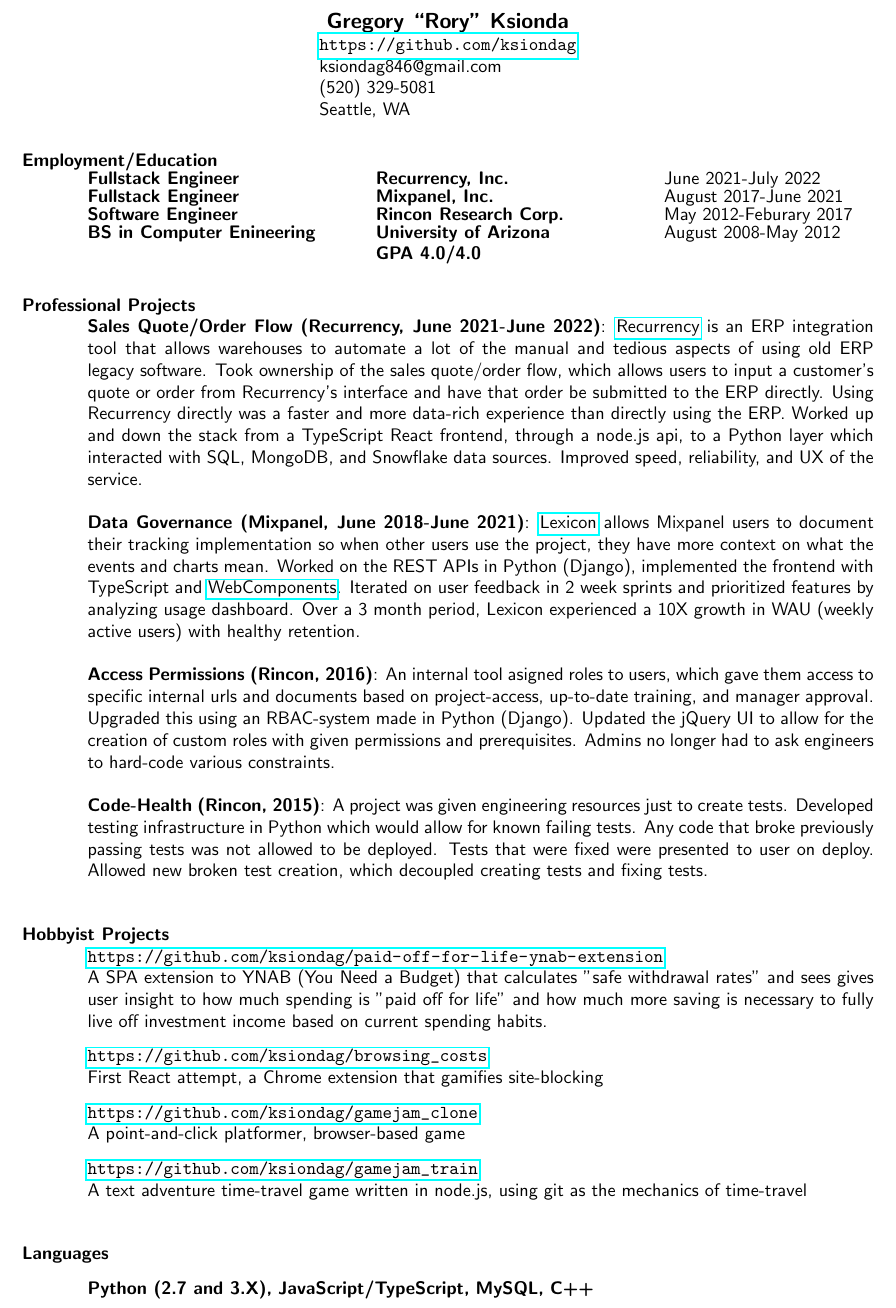
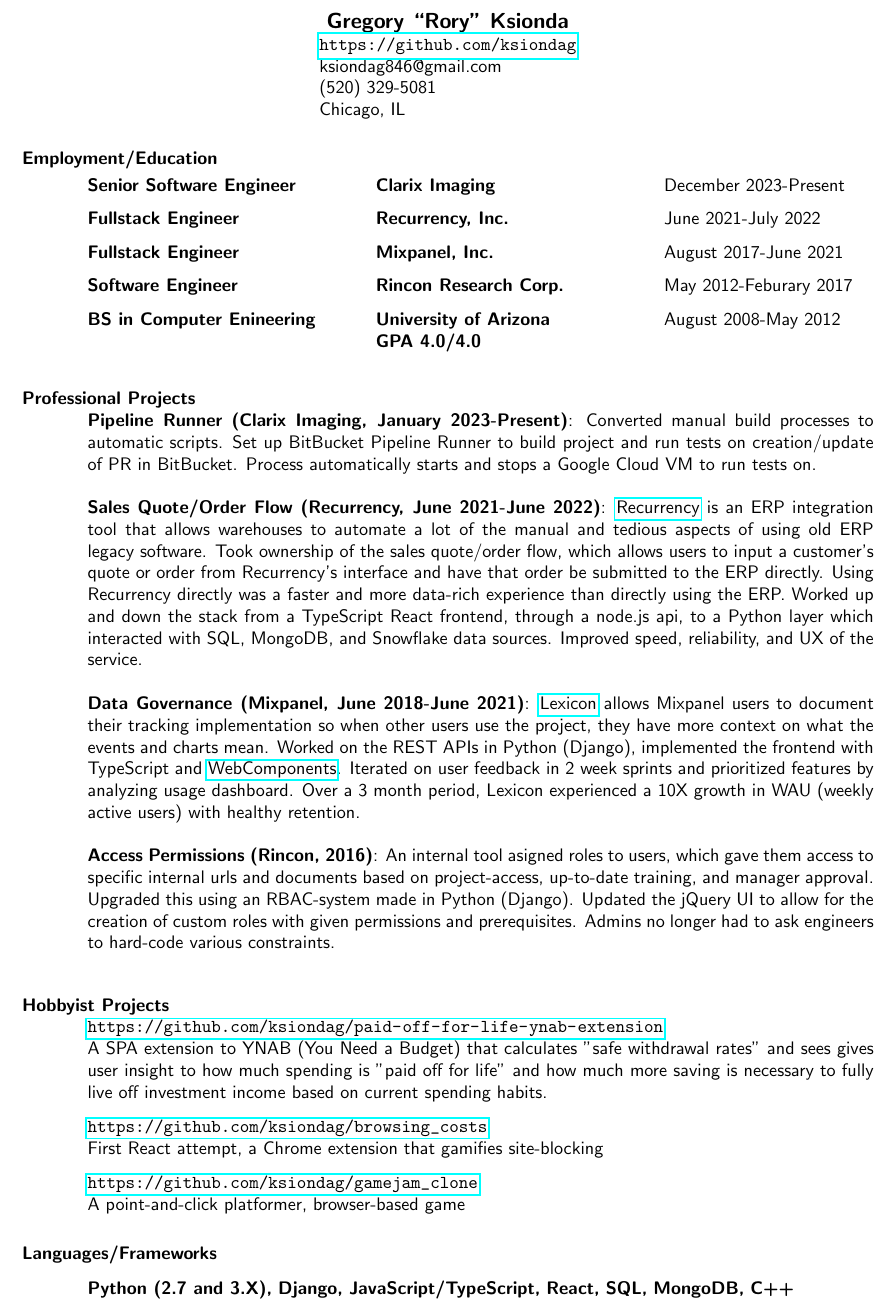
Before and after one commit to ksiondag/resume, a LaTeX CV (resume.tex): part of the page, cut so that both start at the same text. Compiled offline with pdfLaTeX.

Commit message:
2023 update

```diff
--- a/resume.tex
+++ b/resume.tex
@@ -21,7 +21,7 @@
 \address{\url{https://github.com/ksiondag}\\
   ksiondag846@gmail.com\\
   (520) 329-5081\\
-Seattle, WA}
+  Chicago, IL}
 
 
 \begin{resume}
@@ -29,6 +29,11 @@
   \section{Employment/Education}
   \vspace{-0.1in}
   \begin{tabbing}
+    \hspace{2.2in}\= \hspace{2.2in}\= \kill
+    {\bf Senior Software Engineer} \> {\bf Clarix Imaging}     \>December 2023-Present
+  \end{tabbing}\vspace{-5pt}
+
+  \vspace{-20pt}\begin{tabbing}
     \hspace{2.2in}\= \hspace{2.2in}\= \kill
     {\bf Fullstack Engineer} \> {\bf Recurrency, Inc.}     \>June 2021-July 2022
   \end{tabbing}\vspace{-5pt}
@@ -51,6 +56,11 @@
 
 
   \section{Professional Projects}
+   {\bf Pipeline Runner (Clarix Imaging, January 2023-Present)}:
+  Converted manual build processes to automatic scripts. Set up BitBucket Pipeline Runner to build project
+  and run tests on creation/update of PR in BitBucket. Process automatically starts and stops a Google Cloud VM
+  to run tests on.
+
     {\bf Sales Quote/Order Flow (Recurrency, June 2021-June 2022)}:
   \href{https://www.recurrency.com/}{Recurrency} is an ERP integration tool that allows warehouses to automate
   a lot of the manual and tedious aspects of using old ERP legacy software. Took ownership of the sales quote/order
@@ -73,10 +83,10 @@
   of custom roles with given permissions and prerequisites. Admins no longer had to ask engineers to hard-code
   various constraints.
 
-  {\bf Code-Health (Rincon, 2015)}: A project was given engineering resources just to create tests.
-  Developed testing infrastructure in Python which would allow for known failing tests. Any code
-  that broke previously passing tests was not allowed to be deployed. Tests that were fixed were
-  presented to user on deploy. Allowed new broken test creation, which decoupled creating tests and fixing tests.
+  %   {\bf Code-Health (Rincon, 2015)}: A project was given engineering resources just to create tests.
+  % Developed testing infrastructure in Python which would allow for known failing tests. Any code
+  % that broke previously passing tests was not allowed to be deployed. Tests that were fixed were
+  % presented to user on deploy. Allowed new broken test creation, which decoupled creating tests and fixing tests.
 
   % {\bf Noise Reduction (Rincon, 2013)}: An experiment to see if time-calibrated but not space-calibrated
   % radios could minimize the noise of close antennas to listen to antennas further away. As main code developer,
@@ -99,17 +109,20 @@
   {\bf \url{https://github.com/ksiondag/gamejam_clone}}\\
   A point-and-click platformer, browser-based game
 
-  \vspace{-5pt}
-  {\bf \url{https://github.com/ksiondag/gamejam_train}}\\
-  A text adventure time-travel game written in node.js, using git as the mechanics of time-travel
-\vspace{0.1in}
+  % \vspace{-5pt}
+  % {\bf \url{https://github.com/ksiondag/gamejam_train}}\\
+  % A text adventure time-travel game written in node.js, using git as the mechanics of time-travel
+  % \vspace{0.1in}
 
 
-\section{Languages}
+  \section{Languages/Frameworks}
   \vspace{0.1in}
   {\bf Python (2.7 and 3.X),}
+  {\bf Django,}
   {\bf JavaScript/TypeScript,}
-  {\bf MySQL,}
+  {\bf React,}
+  {\bf SQL,}
+  {\bf MongoDB,}
   {\bf C++}
 
 \end{resume}
```
Lines whose indentation alone changed are shown as unchanged.
